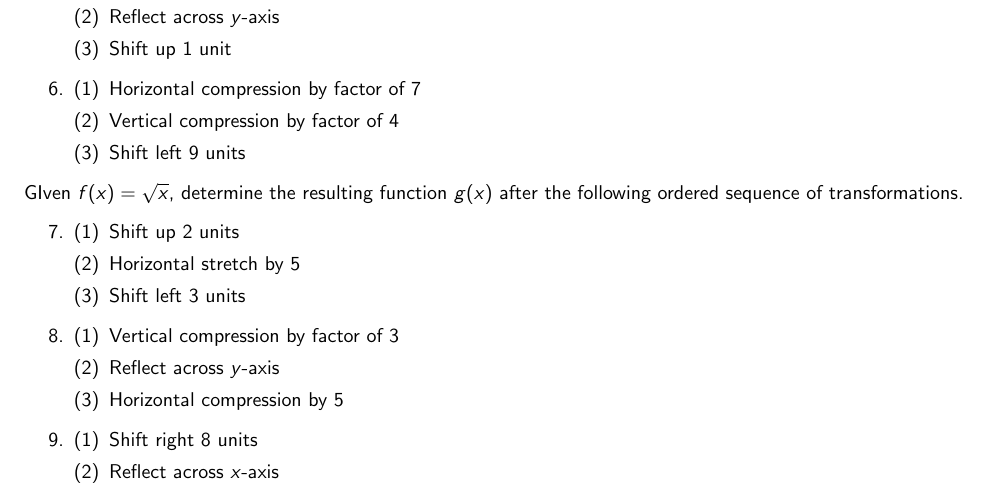
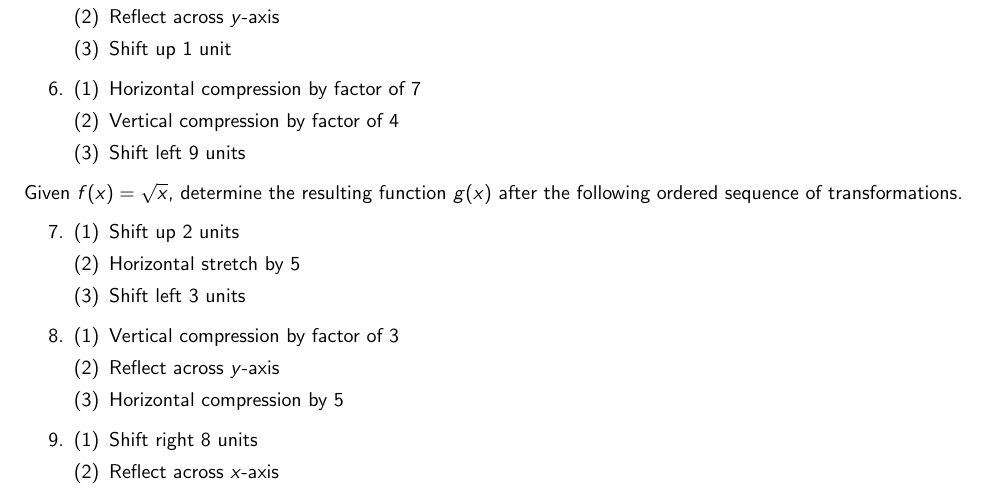
Before and after one commit to BryanBain/HPC_REVIEW, a LaTeX document (main.tex, which reads Function_Transformations.tex): part of page 16 of 69, cut so that both start at the same text. Compiled offline with pdfLaTeX.

Commit message:
fixed typo

```diff
--- a/Function_Transformations.tex
+++ b/Function_Transformations.tex
@@ -45,7 +45,7 @@ Write the function $g(x)$ that is a result of the following ordered sequence of
 \setcounter{Review}{\value{enumi}}
 \end{enumerate}
 
-GIven $f(x) = \sqrt{x}$, determine the resulting function $g(x)$ after the following ordered sequence of transformations.
+Given $f(x) = \sqrt{x}$, determine the resulting function $g(x)$ after the following ordered sequence of transformations.
 \begin{enumerate}
 \setcounter{enumi}{\value{Review}}
 \item
```
Also changed, not shown: main.pdf, 1 other file.
